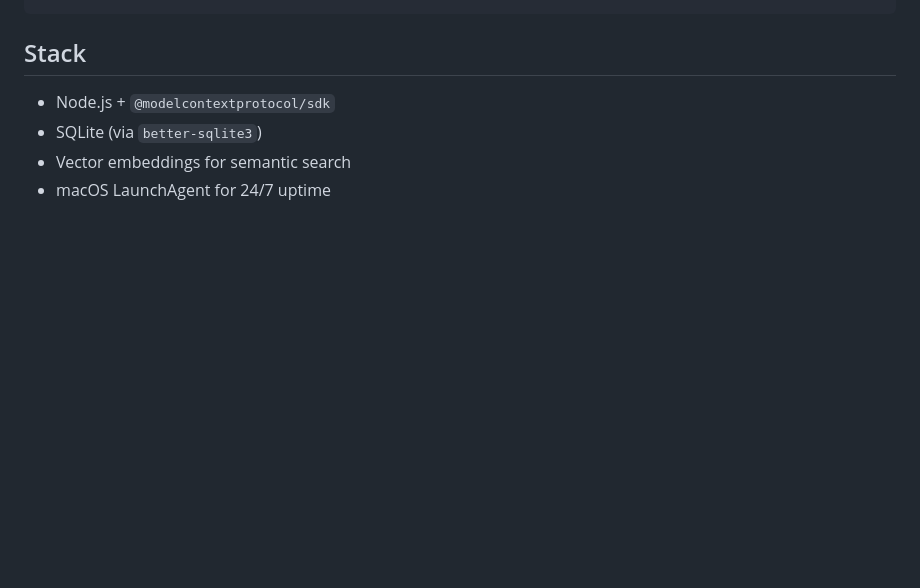
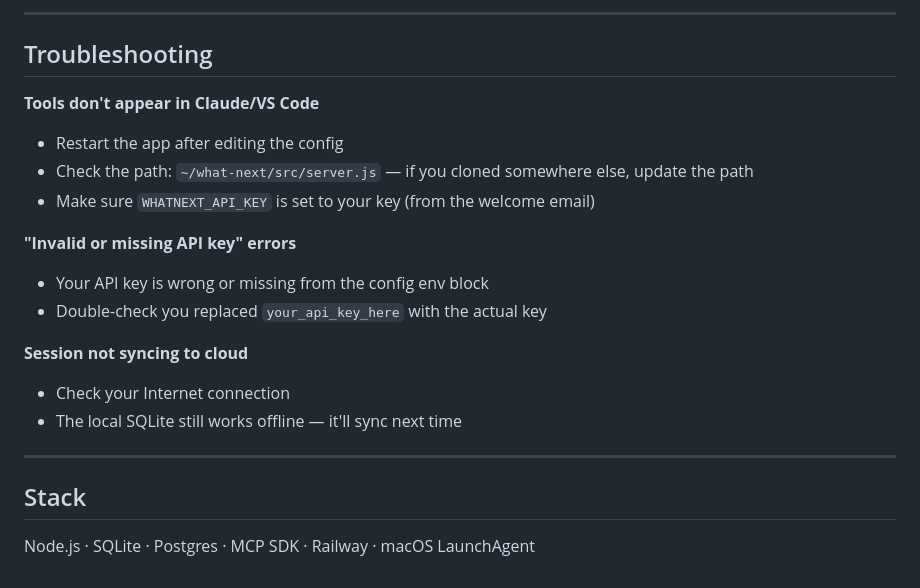
Before and after one commit to Danz0zn17/what-next, a Markdown page: README.md, the part around one of its changes. GitHub-like rendering; blank space fills up the shorter version.

```diff
--- a/README.md
+++ b/README.md
@@ -98,7 +109,22 @@ launchctl stop com.whatnextai.api && launchctl start com.whatnextai.api
+---
+
+## Troubleshooting
+
+**Tools don't appear in Claude/VS Code**
+- Restart the app after editing the config
+- Check the path: `~/what-next/src/server.js` — if you cloned somewhere else, update the path
+- Make sure `WHATNEXT_API_KEY` is set to your key (from the welcome email)
+
+**"Invalid or missing API key" errors**
+- Your API key is wrong or missing from the config env block
+- Double-check you replaced `your_api_key_here` with the actual key
+
+**Session not syncing to cloud**
+- Check your Internet connection
+- The local SQLite still works offline — it'll sync next time
+
+---
 
 ## Stack
 
-- Node.js + `@modelcontextprotocol/sdk`
-- SQLite (via `better-sqlite3`)
-- Vector embeddings for semantic search
-- macOS LaunchAgent for 24/7 uptime
+Node.js · SQLite · Postgres · MCP SDK · Railway · macOS LaunchAgent
```
Also changed, not shown: other parts of README.md (+90 -79 lines).
